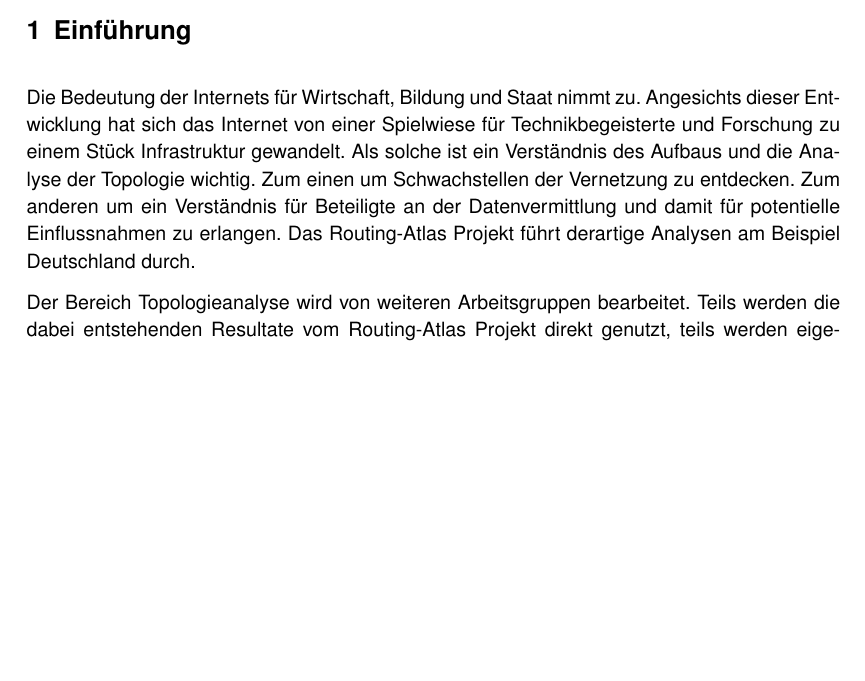
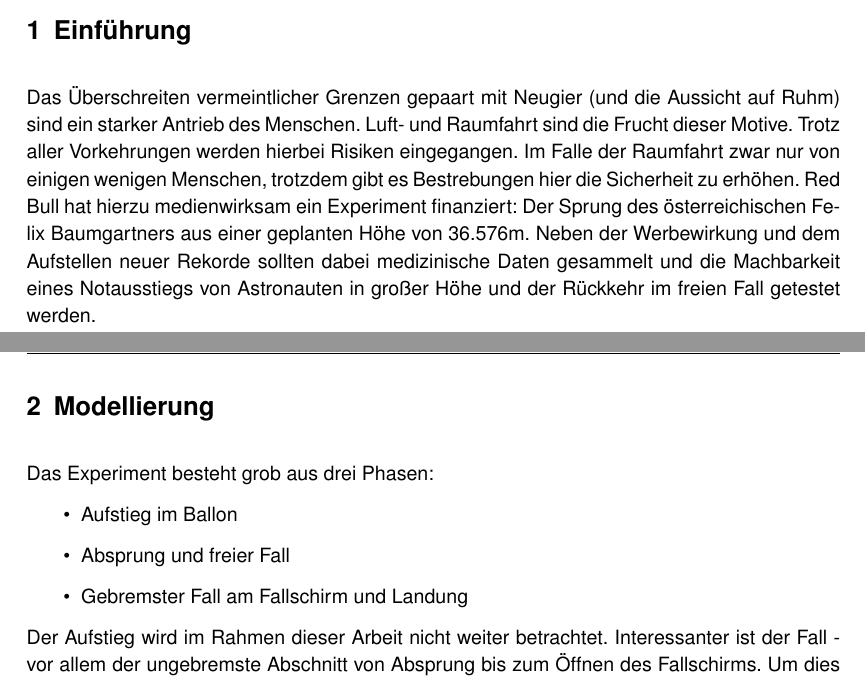
Before and after one commit to hamburger1984/MT_Jump, a LaTeX document (ausarbeitung/ausarbeitung.tex, which reads ausarbeitung/einstellungen/grundeinstellungen.tex, ausarbeitung/kapitel/einfuehrung.tex, ausarbeitung/kapitel/modellierung.tex): part of page 3 of 3 before the commit and two parts of pages 3 and 4 of 5 after it, the two joined at a grey line, cut so that both start at the same text, the shorter picture padded with empty space. Compiled offline with pdfLaTeX; an older LaTeX class or package is replaced by its successor.

Commit message:
gravitaion (work in progress)

```diff
--- a/ausarbeitung/einstellungen/grundeinstellungen.tex
+++ b/ausarbeitung/einstellungen/grundeinstellungen.tex
@@ -9,13 +9,13 @@
   BCOR5mm, % Bindungskorrektur
   headsepline, % Strich unter der Kopfzeile
   11pt, % 11pt Schriftgröße
-  halfparskip, % Europäischer Satz: Abstand zwischen Absätzen
+  parskip=half, % Europäischer Satz: Abstand zwischen Absätzen
   abstracton, % Spezielle Formatierung, die erlaubt, dass die Zusammenfassung vor dem Inhaltsverzeichnis steht
   %draft, % Es handelt sich um eine Vorabversion
   final, % Es handelt sich um die endgültige Version
-  liststotoc, % Tabellen- und Abbildungsverzeichnis im Inhaltsverzeichnis
-  idxtotoc, % Index im Inhaltsverzeichnis
-  bibtotoc,                                            % Literaturverzeichnis im Inhaltsverzeichnis
+  listof=totoc, % Tabellen- und Abbildungsverzeichnis im Inhaltsverzeichnis
+  index=totoc, % Index im Inhaltsverzeichnis
+  bibliography=totoc, % Literaturverzeichnis im Inhaltsverzeichnis
 ]{scrartcl}                                            % KOMA-Scriptklasse Report
 
 %---------------------------------------------------------------------------------------------------
--- a/ausarbeitung/kapitel/einfuehrung.tex
+++ b/ausarbeitung/kapitel/einfuehrung.tex
@@ -5,12 +5,11 @@
 
 \section{Einführung}
 
-Die Bedeutung der Internets für Wirtschaft, Bildung und Staat nimmt zu.
-Angesichts dieser Entwicklung hat sich das Internet von einer Spielwiese für Technikbegeisterte und Forschung zu einem Stück Infrastruktur gewandelt.
-Als solche ist ein Verständnis des Aufbaus und die Analyse der Topologie wichtig.
-Zum einen um Schwachstellen der Vernetzung zu entdecken.
-Zum anderen um ein Verständnis für Beteiligte an der Datenvermittlung und damit für potentielle Einflussnahmen zu erlangen.
-Das Routing-Atlas Projekt führt derartige Analysen am Beispiel Deutschland durch.
+Das Überschreiten vermeintlicher Grenzen gepaart mit Neugier (und die Aussicht auf Ruhm) sind ein starker Antrieb des Menschen.
+Luft- und Raumfahrt sind die Frucht dieser Motive.
+Trotz aller Vorkehrungen werden hierbei Risiken eingegangen.
+Im Falle der Raumfahrt zwar nur von einigen wenigen Menschen, trotzdem gibt es Bestrebungen hier die Sicherheit zu erhöhen.
+Red Bull hat hierzu medienwirksam ein Experiment finanziert:
+Der Sprung des österreichischen Felix Baumgartners aus einer geplanten Höhe von 36.576m.
+Neben der Werbewirkung und dem Aufstellen neuer Rekorde sollten dabei medizinische Daten gesammelt und die Machbarkeit eines Notausstiegs von Astronauten in großer Höhe und der Rückkehr im freien Fall getestet werden.
 
-Der Bereich Topologieanalyse wird von weiteren Arbeitsgruppen bearbeitet.
-Teils werden die dabei entstehenden Resultate vom Routing-Atlas Projekt direkt genutzt, teils werden eigene Wege beschritten.
--- a/ausarbeitung/kapitel/modellierung.tex
+++ b/ausarbeitung/kapitel/modellierung.tex
@@ -0,0 +1,14 @@
+%---------------------------------------------------------------------------------------------------
+% Modellierung
+%---------------------------------------------------------------------------------------------------
+\section{Modellierung}
+
+Das Experiment besteht grob aus drei Phasen:
+\begin{itemize}
+  \item Aufstieg im Ballon
+  \item Absprung und freier Fall
+  \item Gebremster Fall am Fallschirm und Landung
+\end{itemize}
+Der Aufstieg wird im Rahmen dieser Arbeit nicht weiter betrachtet.
+Interessanter ist der Fall - vor allem der ungebremste Abschnitt von Absprung bis zum Öffnen des Fallschirms.
+Um dies zu simulieren, müssen relevante Kräfte und Größen berücksichtigt werden. %identifiziert und modelliert werden.
```
Also changed, not shown: ausarbeitung/ausarbeitung.tex (+0 -1 lines), Makefile, ausarbeitung/graphics/gravitation.png (added), ausarbeitung/graphics/gravitation.svg (added), ausarbeitung/kapitel/problemstellung.tex (deleted), ausarbeitung/kapitel/einfuehrung.tex (6 more changed lines), ausarbeitung/kapitel/modellierung.tex (44 more changed lines).
